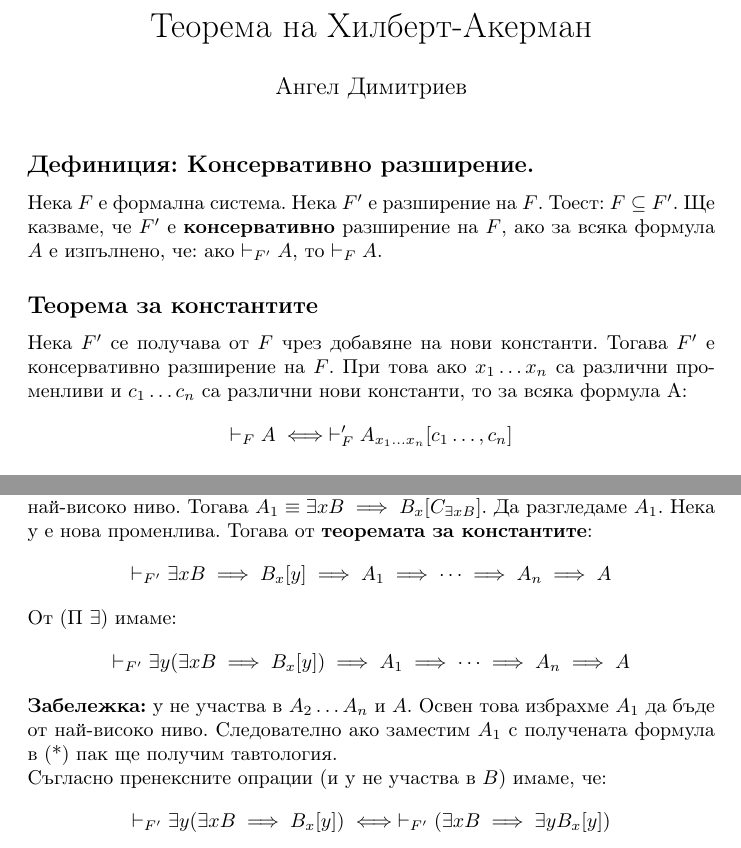
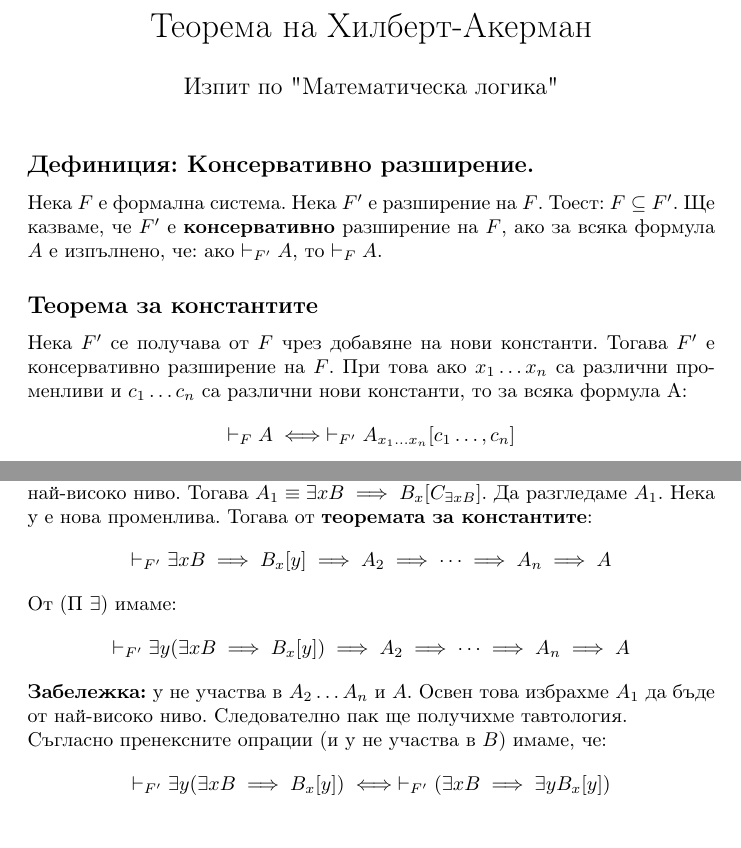
Before and after one commit to Angeld55/Math_courses_seminars_notes_and_tasks, a LaTeX document (Mathematical logic/Hilbert-Ackermann.tex): two parts of pages 1 and 2 of 7, joined at a grey line, cut so that both start at the same text. Compiled offline with pdfLaTeX.

Commit message:
Update Hilbert-Ackermann.tex

```diff
--- a/Mathematical logic/Hilbert-Ackermann.tex
+++ b/Mathematical logic/Hilbert-Ackermann.tex
@@ -9,7 +9,7 @@
 
 
 \title{Теорема на Хилберт-Акерман}
-\author{Ангел Димитриев}
+\author{Изпит по "Математическа логика"}
 \date{}
 
 
@@ -25,7 +25,7 @@
 Нека $F'$ се получава от $F$ чрез добавяне на нови константи. Тогава $F'$ е консервативно разширение на $F$.
 При това ако $x_1 \dots x_n$ са различни променливи и $c_1 \dots c_n$ са различни нови константи, то за всяка формула A:
 \begin{align*}
-\vdash_F  A  \iff \vdash_F' A_{x_1\dots x_n}[c_1\dots, c_n]
+\vdash_F  A  \iff \vdash_{F'} A_{x_1\dots x_n}[c_1\dots, c_n]
 \end{align*}
 
 \subsection*{Дефиниция: Противоречива формална система.}
@@ -56,13 +56,13 @@ $F$ е противоречива $ \iff $ за всяка формула B е
 \end{align*}
 където $A_i (1<= i <= n)$ са специални аксиоми. От \textbf{теоремата за тавтологиите}, може да считаме, че $A_1$ се отнася за специална константа от най-високо ниво. Тогава $A_1 \equiv \exists x B \implies B_x[C_ {\exists x B}]$. Да разгледаме $A_1$. Нека y е нова променлива. Тогава от \textbf{теоремата за константите}:
 \begin{align*}
-\vdash_{F'} \exists x B \implies B_x[y] \implies A_1 \implies \dots \implies A_n \implies A
+\vdash_{F'} \exists x B \implies B_x[y] \implies A_2 \implies \dots \implies A_n \implies A
 \end{align*}
 От (П $\exists$) имаме:
 \begin{align*}
-\vdash_{F'} \exists y(\exists x B \implies B_x[y]) \implies A_1 \implies \dots \implies A_n \implies A
+\vdash_{F'} \exists y(\exists x B \implies B_x[y]) \implies A_2 \implies \dots \implies A_n \implies A
 \end{align*}
-\textbf{Забележка:} y не участва в $A_2 \dots A_n$ и $A$. Освен това избрахме $A_1$ да бъде от най-високо ниво. Следователно ако заместим $A_1$ с получената формула в (*) пак ще получим тавтология. \newline
+\textbf{Забележка:} y не участва в $A_2 \dots A_n$ и $A$. Освен това избрахме $A_1$ да бъде от най-високо ниво. Следователно пак ще получихме тавтология. \newline
 Съгласно пренексните опрации (и y не участва в $B$) имаме, че:
 \begin{align*}
 \vdash_{F'} \exists y(\exists x B \implies B_x[y]) \iff \vdash_{F'} (\exists x B \implies \exists y B_x[y])
```
